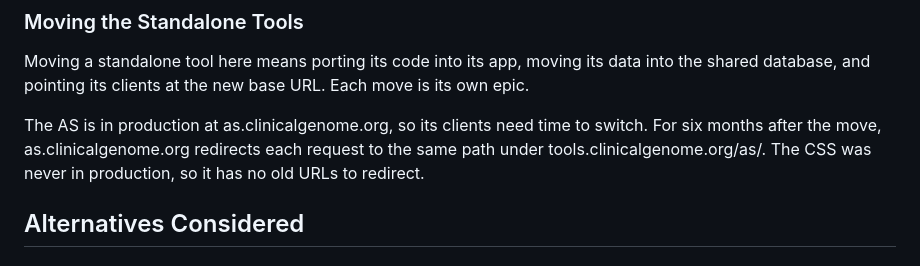
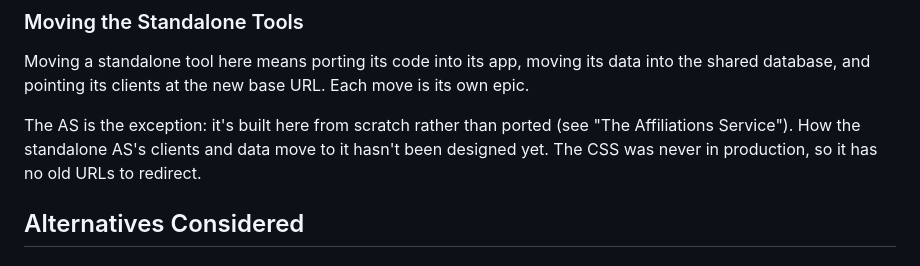
Before and after one commit to ClinGen/tools, a Markdown page: docs/design.md, the part around one of its changes. GitHub-like rendering.

```diff
--- a/docs/design.md
+++ b/docs/design.md
@@ -483,10 +549,9 @@ Moving a standalone tool here means porting its code into its app, moving its da
 the shared database, and pointing its clients at the new base URL. Each move is its own
 epic.
 
-The AS is in production at as.clinicalgenome.org, so its clients need time to switch.
-For six months after the move, as.clinicalgenome.org redirects each request to the same
-path under tools.clinicalgenome.org/as/. The CSS was never in production, so it has no
-old URLs to redirect.
+The AS is the exception: it's built here from scratch rather than ported (see "The
+Affiliations Service"). How the standalone AS's clients and data move to it hasn't been
+designed yet. The CSS was never in production, so it has no old URLs to redirect.
 
 ## Alternatives Considered
 
```
Also changed, not shown: other parts of docs/design.md (+86 -20 lines), AGENTS.md (+2 -2 lines).
